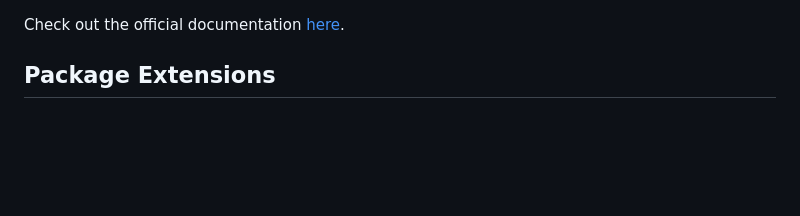
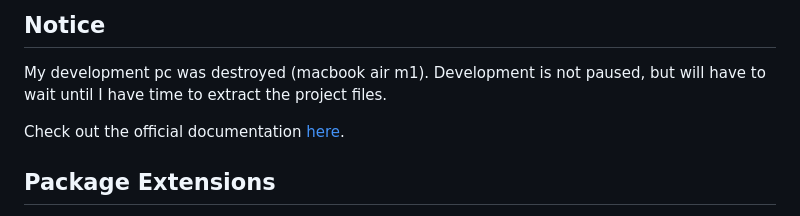
Before and after one commit to Cpyte/Cpyte, a Markdown page: readme.md, the part around the change. Rendered like a GitHub page; blank space fills up the shorter version.

```diff
--- a/readme.md
+++ b/readme.md
@@ -1,3 +1,7 @@
+## Notice
+My development pc was destroyed (macbook air m1). Development is not paused, but will have to wait until I have time to extract the project files.
+
+
 Check out the official documentation [here](https://gitea.5gnew.io.vn/Cpyte-Project/Cpyte/src/branch/main/source/cpyte/cpy_language_documentation.md).
 
 ## Package Extensions
```
